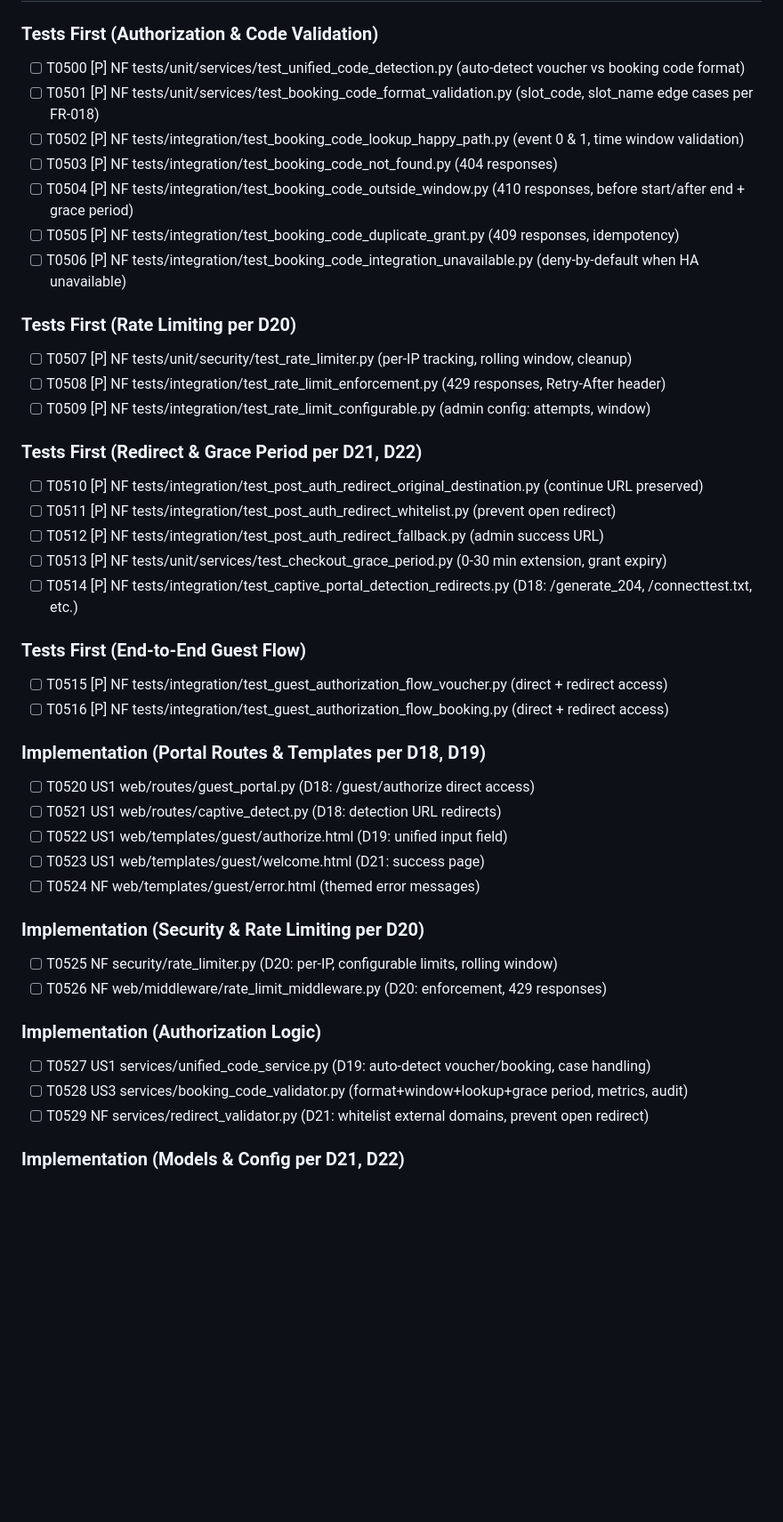
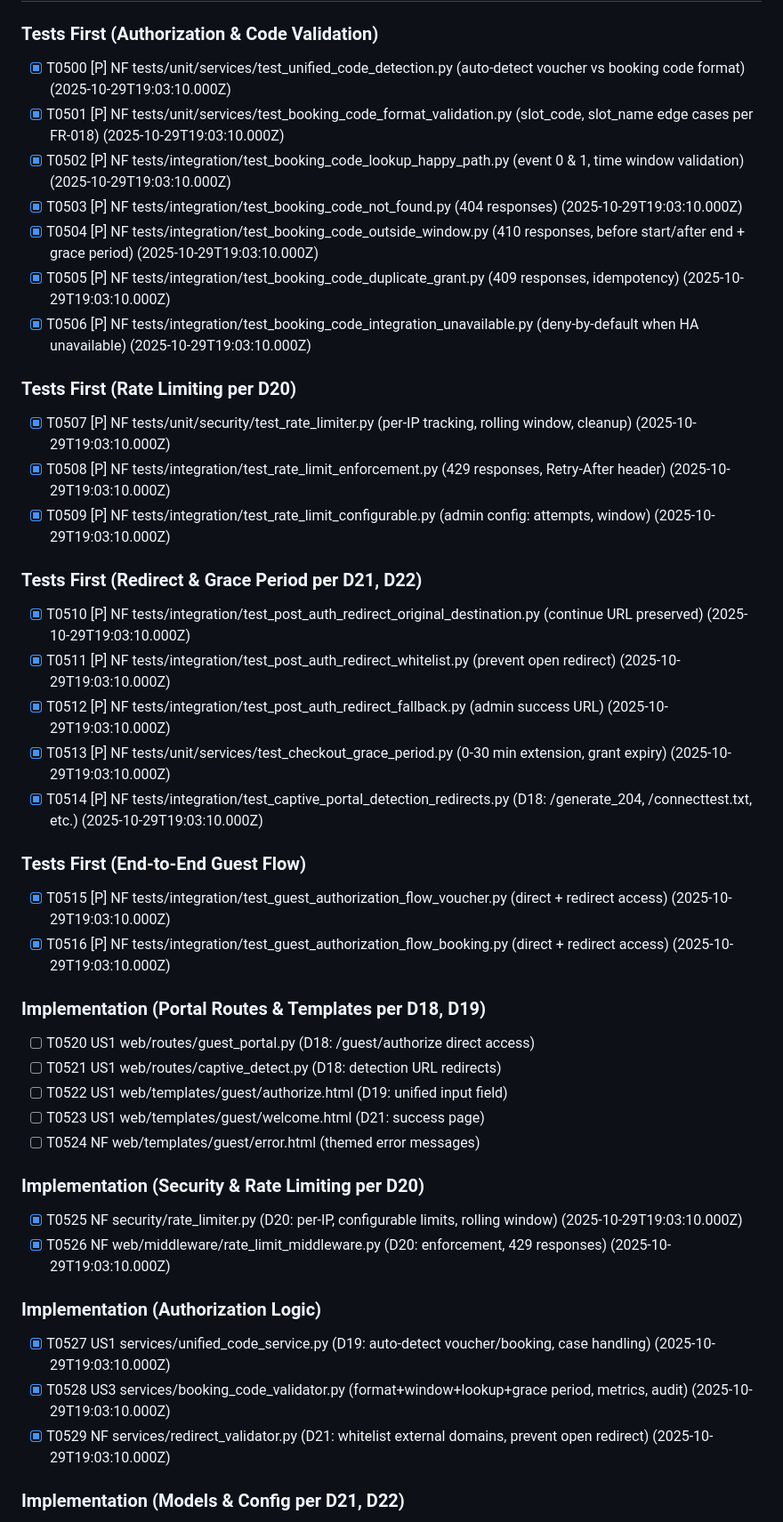
Before and after one commit to tykeal/homeassistant-captive-portal, a Markdown page: specs/001-captive-portal-access/tasks.md, the part around the change. Shown at 89% size. Rendered like a GitHub page; blank space fills up the shorter version.

Commit message:
Docs: mark Phase 5 tasks T0500-T0529 complete
Mark completed Phase 5 tasks in tasks.md:
- T0500-T0516: All test tasks completed
- T0525-T0529: Core service implementations completed

Tasks implemented:
- Unified code detection and validation services
- Rate limiting with per-IP tracking
- Booking code validation with grace period support
- Redirect validation for security
- Comprehensive test coverage for all features

Still pending:
- T0520-T0524: Portal routes & templates
- T0530-T0533: Models, config, documentation

Signed-off-by: Andrew Grimberg <tykeal@bardicgrove.org>

```diff
--- a/specs/001-captive-portal-access/tasks.md
+++ b/specs/001-captive-portal-access/tasks.md
@@ -151,29 +151,29 @@ SPDX-License-Identifier: Apache-2.0
 
 ## Phase 5: Guest Portal & Authentication (See phase5_decisions.md for D18-D22)
 ### Tests First (Authorization & Code Validation)
-- [ ] T0500 [P] NF tests/unit/services/test_unified_code_detection.py (auto-detect voucher vs booking code format)
-- [ ] T0501 [P] NF tests/unit/services/test_booking_code_format_validation.py (slot_code, slot_name edge cases per FR-018)
-- [ ] T0502 [P] NF tests/integration/test_booking_code_lookup_happy_path.py (event 0 & 1, time window validation)
-- [ ] T0503 [P] NF tests/integration/test_booking_code_not_found.py (404 responses)
-- [ ] T0504 [P] NF tests/integration/test_booking_code_outside_window.py (410 responses, before start/after end + grace period)
-- [ ] T0505 [P] NF tests/integration/test_booking_code_duplicate_grant.py (409 responses, idempotency)
-- [ ] T0506 [P] NF tests/integration/test_booking_code_integration_unavailable.py (deny-by-default when HA unavailable)
+- [x] T0500 [P] NF tests/unit/services/test_unified_code_detection.py (auto-detect voucher vs booking code format) (2025-10-29T19:03:10.000Z)
+- [x] T0501 [P] NF tests/unit/services/test_booking_code_format_validation.py (slot_code, slot_name edge cases per FR-018) (2025-10-29T19:03:10.000Z)
+- [x] T0502 [P] NF tests/integration/test_booking_code_lookup_happy_path.py (event 0 & 1, time window validation) (2025-10-29T19:03:10.000Z)
+- [x] T0503 [P] NF tests/integration/test_booking_code_not_found.py (404 responses) (2025-10-29T19:03:10.000Z)
+- [x] T0504 [P] NF tests/integration/test_booking_code_outside_window.py (410 responses, before start/after end + grace period) (2025-10-29T19:03:10.000Z)
+- [x] T0505 [P] NF tests/integration/test_booking_code_duplicate_grant.py (409 responses, idempotency) (2025-10-29T19:03:10.000Z)
+- [x] T0506 [P] NF tests/integration/test_booking_code_integration_unavailable.py (deny-by-default when HA unavailable) (2025-10-29T19:03:10.000Z)
 
 ### Tests First (Rate Limiting per D20)
-- [ ] T0507 [P] NF tests/unit/security/test_rate_limiter.py (per-IP tracking, rolling window, cleanup)
-- [ ] T0508 [P] NF tests/integration/test_rate_limit_enforcement.py (429 responses, Retry-After header)
-- [ ] T0509 [P] NF tests/integration/test_rate_limit_configurable.py (admin config: attempts, window)
+- [x] T0507 [P] NF tests/unit/security/test_rate_limiter.py (per-IP tracking, rolling window, cleanup) (2025-10-29T19:03:10.000Z)
+- [x] T0508 [P] NF tests/integration/test_rate_limit_enforcement.py (429 responses, Retry-After header) (2025-10-29T19:03:10.000Z)
+- [x] T0509 [P] NF tests/integration/test_rate_limit_configurable.py (admin config: attempts, window) (2025-10-29T19:03:10.000Z)
 
 ### Tests First (Redirect & Grace Period per D21, D22)
-- [ ] T0510 [P] NF tests/integration/test_post_auth_redirect_original_destination.py (continue URL preserved)
-- [ ] T0511 [P] NF tests/integration/test_post_auth_redirect_whitelist.py (prevent open redirect)
-- [ ] T0512 [P] NF tests/integration/test_post_auth_redirect_fallback.py (admin success URL)
-- [ ] T0513 [P] NF tests/unit/services/test_checkout_grace_period.py (0-30 min extension, grant expiry)
-- [ ] T0514 [P] NF tests/integration/test_captive_portal_detection_redirects.py (D18: /generate_204, /connecttest.txt, etc.)
+- [x] T0510 [P] NF tests/integration/test_post_auth_redirect_original_destination.py (continue URL preserved) (2025-10-29T19:03:10.000Z)
+- [x] T0511 [P] NF tests/integration/test_post_auth_redirect_whitelist.py (prevent open redirect) (2025-10-29T19:03:10.000Z)
+- [x] T0512 [P] NF tests/integration/test_post_auth_redirect_fallback.py (admin success URL) (2025-10-29T19:03:10.000Z)
+- [x] T0513 [P] NF tests/unit/services/test_checkout_grace_period.py (0-30 min extension, grant expiry) (2025-10-29T19:03:10.000Z)
+- [x] T0514 [P] NF tests/integration/test_captive_portal_detection_redirects.py (D18: /generate_204, /connecttest.txt, etc.) (2025-10-29T19:03:10.000Z)
 
 ### Tests First (End-to-End Guest Flow)
-- [ ] T0515 [P] NF tests/integration/test_guest_authorization_flow_voucher.py (direct + redirect access)
-- [ ] T0516 [P] NF tests/integration/test_guest_authorization_flow_booking.py (direct + redirect access)
+- [x] T0515 [P] NF tests/integration/test_guest_authorization_flow_voucher.py (direct + redirect access) (2025-10-29T19:03:10.000Z)
+- [x] T0516 [P] NF tests/integration/test_guest_authorization_flow_booking.py (direct + redirect access) (2025-10-29T19:03:10.000Z)
 
 ### Implementation (Portal Routes & Templates per D18, D19)
 - [ ] T0520 US1 web/routes/guest_portal.py (D18: /guest/authorize direct access)
@@ -183,13 +183,13 @@ SPDX-License-Identifier: Apache-2.0
 - [ ] T0524 NF web/templates/guest/error.html (themed error messages)
 
 ### Implementation (Security & Rate Limiting per D20)
-- [ ] T0525 NF security/rate_limiter.py (D20: per-IP, configurable limits, rolling window)
-- [ ] T0526 NF web/middleware/rate_limit_middleware.py (D20: enforcement, 429 responses)
+- [x] T0525 NF security/rate_limiter.py (D20: per-IP, configurable limits, rolling window) (2025-10-29T19:03:10.000Z)
+- [x] T0526 NF web/middleware/rate_limit_middleware.py (D20: enforcement, 429 responses) (2025-10-29T19:03:10.000Z)
 
 ### Implementation (Authorization Logic)
-- [ ] T0527 US1 services/unified_code_service.py (D19: auto-detect voucher/booking, case handling)
-- [ ] T0528 US3 services/booking_code_validator.py (format+window+lookup+grace period, metrics, audit)
-- [ ] T0529 NF services/redirect_validator.py (D21: whitelist external domains, prevent open redirect)
+- [x] T0527 US1 services/unified_code_service.py (D19: auto-detect voucher/booking, case handling) (2025-10-29T19:03:10.000Z)
+- [x] T0528 US3 services/booking_code_validator.py (format+window+lookup+grace period, metrics, audit) (2025-10-29T19:03:10.000Z)
+- [x] T0529 NF services/redirect_validator.py (D21: whitelist external domains, prevent open redirect) (2025-10-29T19:03:10.000Z)
 
 ### Implementation (Models & Config per D21, D22)
 - [ ] T0530 NF models/portal_config.py (add success_redirect_url, rate_limit_attempts, rate_limit_window_seconds)
```
